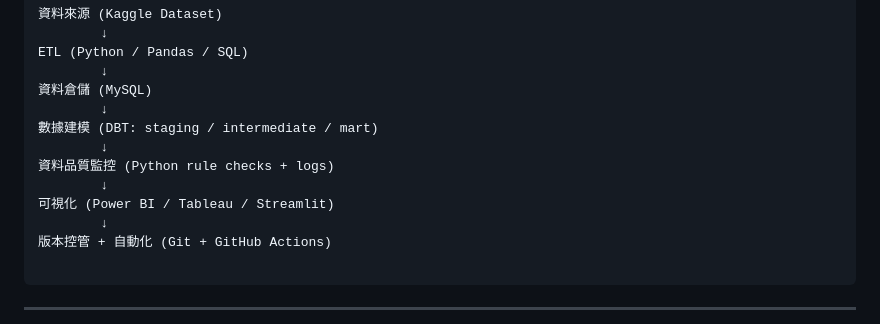
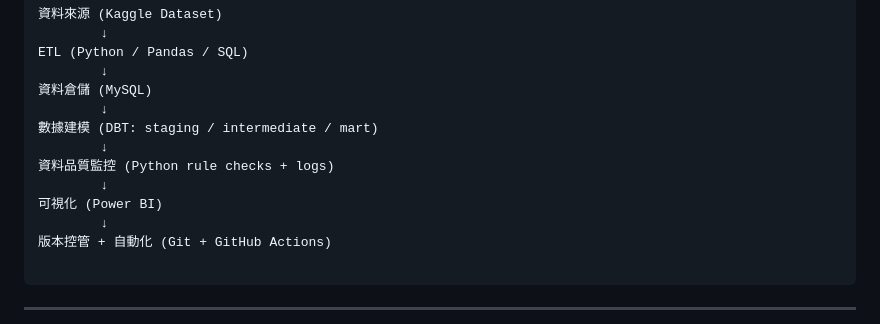
Before and after one commit to DancingPandaSa/Strokedata, a Markdown page: README.md, the part around the change. GitHub-like rendering.

```diff
--- a/README.md
+++ b/README.md
@@ -27,7 +27,7 @@ ETL (Python / Pandas / SQL)
         ↓
 資料品質監控 (Python rule checks + logs)
         ↓
-可視化 (Power BI / Tableau / Streamlit)
+可視化 (Power BI)
         ↓
 版本控管 + 自動化 (Git + GitHub Actions)
 
```
